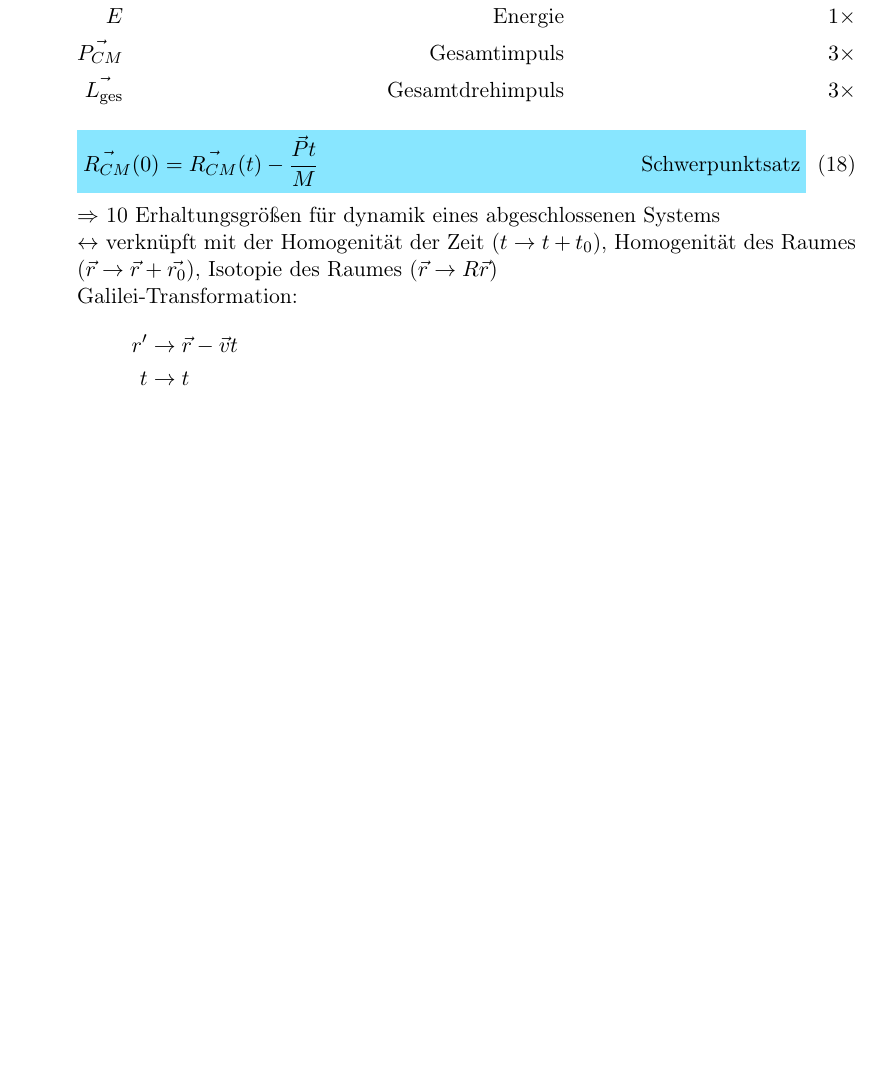
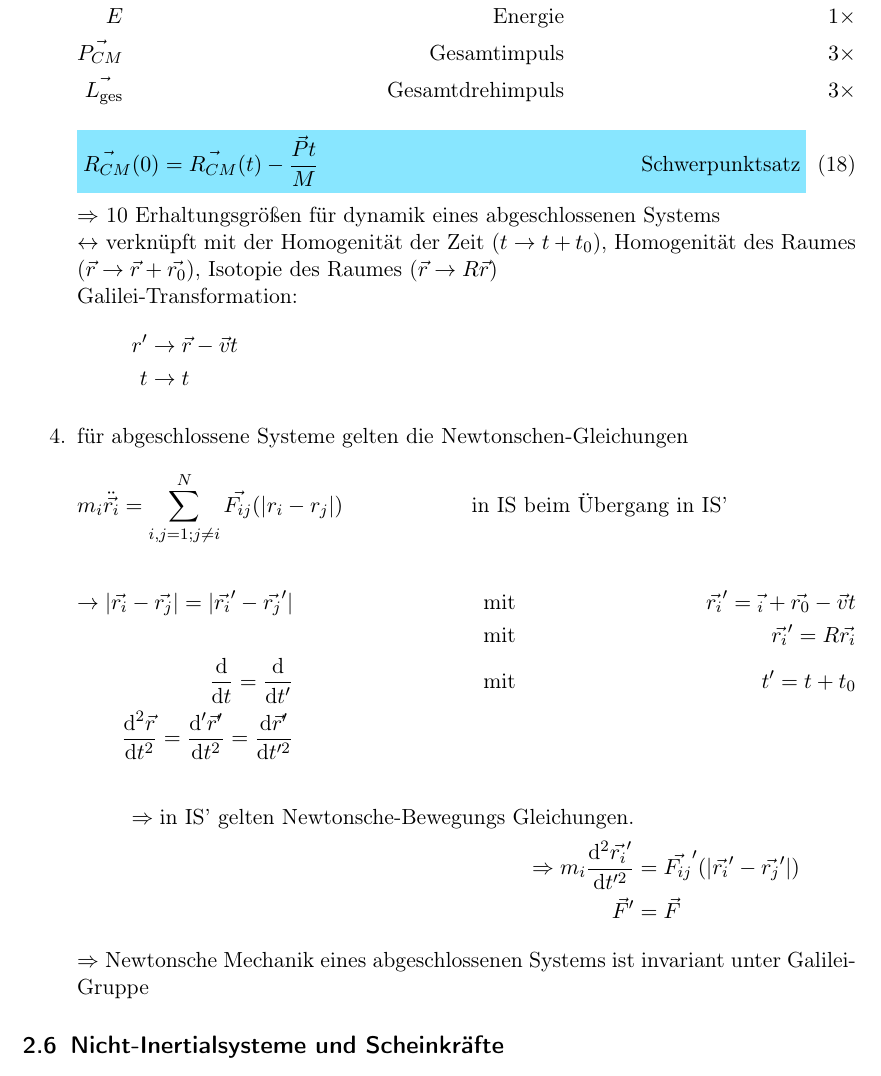
Before and after one commit to lukasjuhrich/TM-Skript, a LaTeX document (Script/Script.tex, which reads Script/NewtonscheMechanik.tex): part of page 20 of 20, cut so that both start at the same text, the shorter picture padded with empty space. The pictures show the PDF file Script/Script.pdf that the author committed with the source.

Commit message:
fortsetzung bis 2.5

```diff
--- a/Script/NewtonscheMechanik.tex
+++ b/Script/NewtonscheMechanik.tex
@@ -239,4 +239,20 @@ $\left\{
 		r'&\rightarrow\vec{r}-\vec{v}t\\
 		t&\rightarrow t
 	\end{flalign*}
+	\item für abgeschlossene Systeme gelten die Newtonschen-Gleichungen
+	\begin{flalign*}
+		& m_i\ddot{\vec{r_i}}=\sumij \vec{F_{ij}}(|r_i-r_j|) & & \text{in IS beim Übergang in IS'} &
+	\end{flalign*}
+	\begin{flalign*}
+		\rightarrow |\vec{r_i}-\vec{r_j}|=|\vec{r_i}'-\vec{r_j}'| & & \text{mit} & & \vec{r_i}'=\vec{_i}+\vec{r_0}-\vec{v}t\\
+		& & \text{mit} & & \vec{r_i}'=R\vec{r_i}\\
+		\diff{}{t}=\diff{}{t'} & & \text{mit} & & t'=t+t_0\\
+		\diff{^2\vec{r}}{t^2}=\diff{'\vec{r}'}{t^2}=\diff{\vec{r}'}{t'^2}
+	\end{flalign*}
+	\begin{flalign*}
+		\Rightarrow\text{in IS' gelten Newtonsche-Bewegungs Gleichungen.}\\
+		\Rightarrow m_i \diff{^2\vec{r_i}'}{t'^2}	&=\vec{F_{ij}}'(|\vec{r_i}'-\vec{r_j}'|)\\
+		\vec{F}'									&=\vec{F}
+	\end{flalign*}
+	$\Rightarrow$ Newtonsche Mechanik eines abgeschlossenen Systems ist invariant unter Galilei-Gruppe
 \end{enumerate}
```
Also changed, not shown: Script/Script.pdf, Script/NewtonscheMechanik.tex (4 more changed lines).
